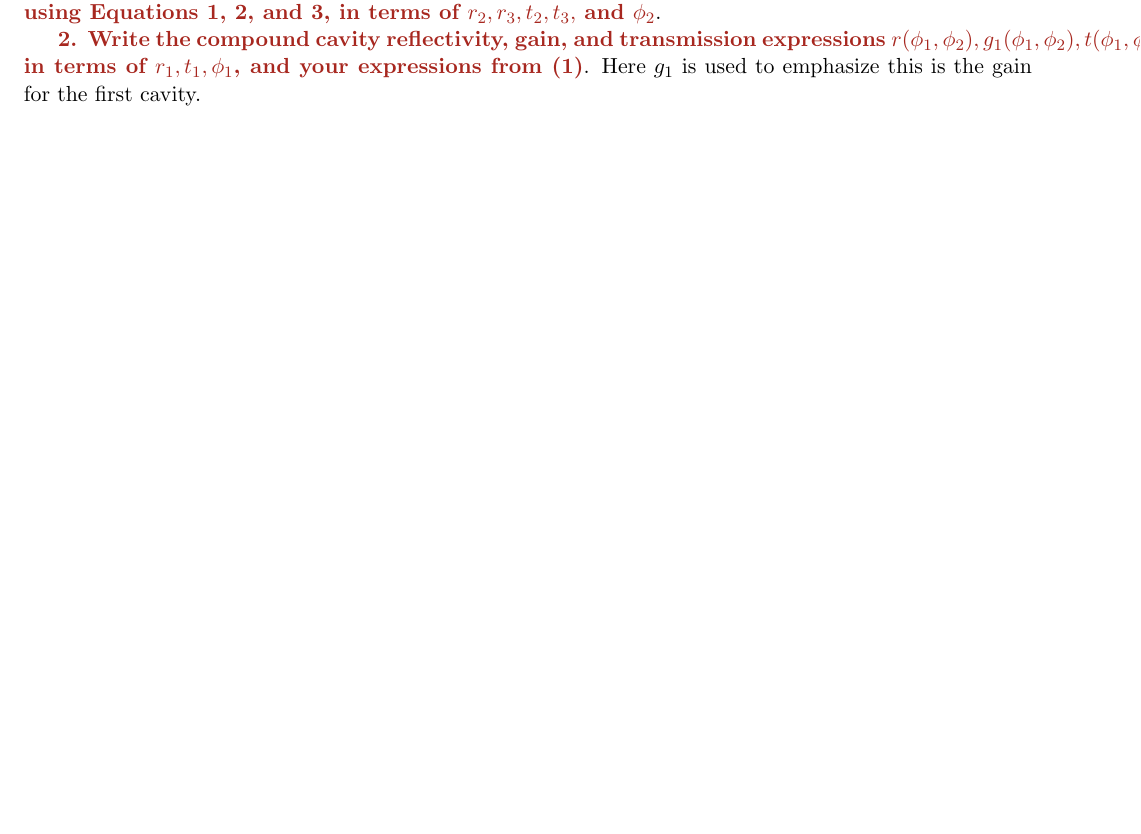
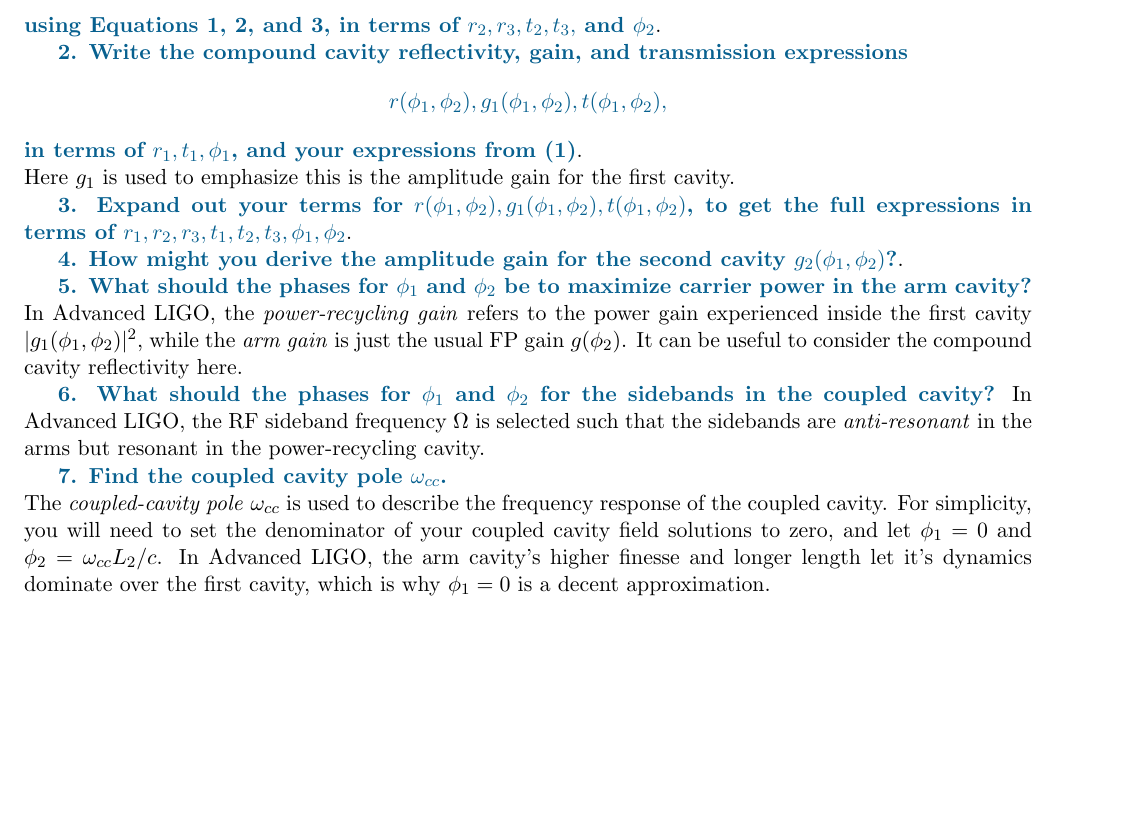
Before and after one commit to ccahilla/lasers-and-optomechanics, a LaTeX document (tutorials/03_coupled_cavity/03_coupled_cavity.tex): part of page 2 of 2, cut so that both start at the same text, the shorter picture padded with empty space. Compiled offline with pdfLaTeX.

Commit message:
Added Coupled cavities pdf

```diff
--- a/tutorials/03_coupled_cavity/03_coupled_cavity.tex
+++ b/tutorials/03_coupled_cavity/03_coupled_cavity.tex
@@ -354,13 +354,30 @@ I recommend using Mathematica, sympy, or Desmos to make some of these plots at t
 \textbf{Analysis of the Coupled Cavity}
 
 We will focus only on the carrier $E_\mathrm{in} = E_0 e^{i \omega_0 t}$ analysis first.
-The coupled-cavity typically resonates the carrier in both the first and second cavities.\\
-\textcolor{Mahogany}{\textbf{1. Write the second cavity reflectivity, gain, and transmission expressions $r(\phi_2), g(\phi_2), t(\phi_2)$, using Equations~\ref{eq:fp_refl}, \ref{eq:fp_cav}, and \ref{eq:fp_trans}, in terms of $r_2,r_3, t_2, t_3,$ and $\phi_2$}}.
+The coupled-cavity typically resonates the carrier in both the first and second cavities.
 
-\textcolor{Mahogany}{\textbf{2. Write the compound cavity reflectivity, gain, and transmission expressions $r(\phi_1,\phi_2), g_1(\phi_1,\phi_2), t(\phi_1,\phi_2)$ in terms of $r_1,t_1,\phi_1$, and your expressions from (1)}}.
-Here $g_1$ is used to emphasize this is the gain for the first cavity.
+\textcolor{MidnightBlue}{\textbf{1. Write the second cavity reflectivity, gain, and transmission expressions $$r(\phi_2), g(\phi_2), t(\phi_2),$$ using Equations~\ref{eq:fp_refl}, \ref{eq:fp_cav}, and \ref{eq:fp_trans}, in terms of $r_2,r_3, t_2, t_3,$ and $\phi_2$}}.
 
-\vspace{0.5cm}
+\textcolor{MidnightBlue}{\textbf{2. Write the compound cavity reflectivity, gain, and transmission expressions $$r(\phi_1,\phi_2), g_1(\phi_1,\phi_2), t(\phi_1,\phi_2),$$ in terms of $r_1,t_1,\phi_1$, and your expressions from (1)}}.\\
+Here $g_1$ is used to emphasize this is the amplitude gain for the first cavity.
+
+\textcolor{MidnightBlue}{\textbf{3. Expand out your terms for $r(\phi_1,\phi_2), g_1(\phi_1,\phi_2), t(\phi_1,\phi_2)$, to get the full expressions in terms of $r_1,r_2,r_3,t_1,t_2,t_3,\phi_1,\phi_2$}}.
+
+\textcolor{MidnightBlue}{\textbf{4. How might you derive the amplitude gain for the second cavity $g_2(\phi_1,\phi_2)$?}}.
+
+\textcolor{MidnightBlue}{\textbf{5. What should the phases for $\phi_1$ and $\phi_2$ be to maximize carrier power in the arm cavity?}}\\
+In Advanced LIGO, the \textit{power-recycling gain} refers to the power gain experienced inside the first cavity $|g_1(\phi_1,\phi_2)|^2$, while the \textit{arm gain} is just the usual FP gain $g(\phi_2)$.
+It can be useful to consider the compound cavity reflectivity here.
+
+\textcolor{MidnightBlue}{\textbf{6. What should the phases for $\phi_1$ and $\phi_2$ for the sidebands in the coupled cavity?}}
+In Advanced LIGO, the RF sideband frequency $\Omega$ is selected such that the sidebands are \textit{anti-resonant} in the arms but resonant in the power-recycling cavity.
+
+\textcolor{MidnightBlue}{\textbf{7. Find the coupled cavity pole $\omega_{cc}$.}}\\
+The \textit{coupled-cavity pole} $\omega_{cc}$ is used to describe the frequency response of the coupled cavity.
+For simplicity, you will need to set the denominator of your coupled cavity field solutions to zero, and let $\phi_1 = 0$ and $\phi_2 = \omega_{cc} L_2 / c$.
+In Advanced LIGO, the arm cavity's higher finesse and longer length let it's dynamics dominate over the first cavity, which is why $\phi_1 = 0$ is a decent approximation.
+
+
 
 
 
```
Also changed, not shown: myst.yml (+1 -0 lines), tutorials.md (+1 -0 lines), tutorials/03_coupled_cavity/03_coupled_cavity.pdf, 3 other files.
